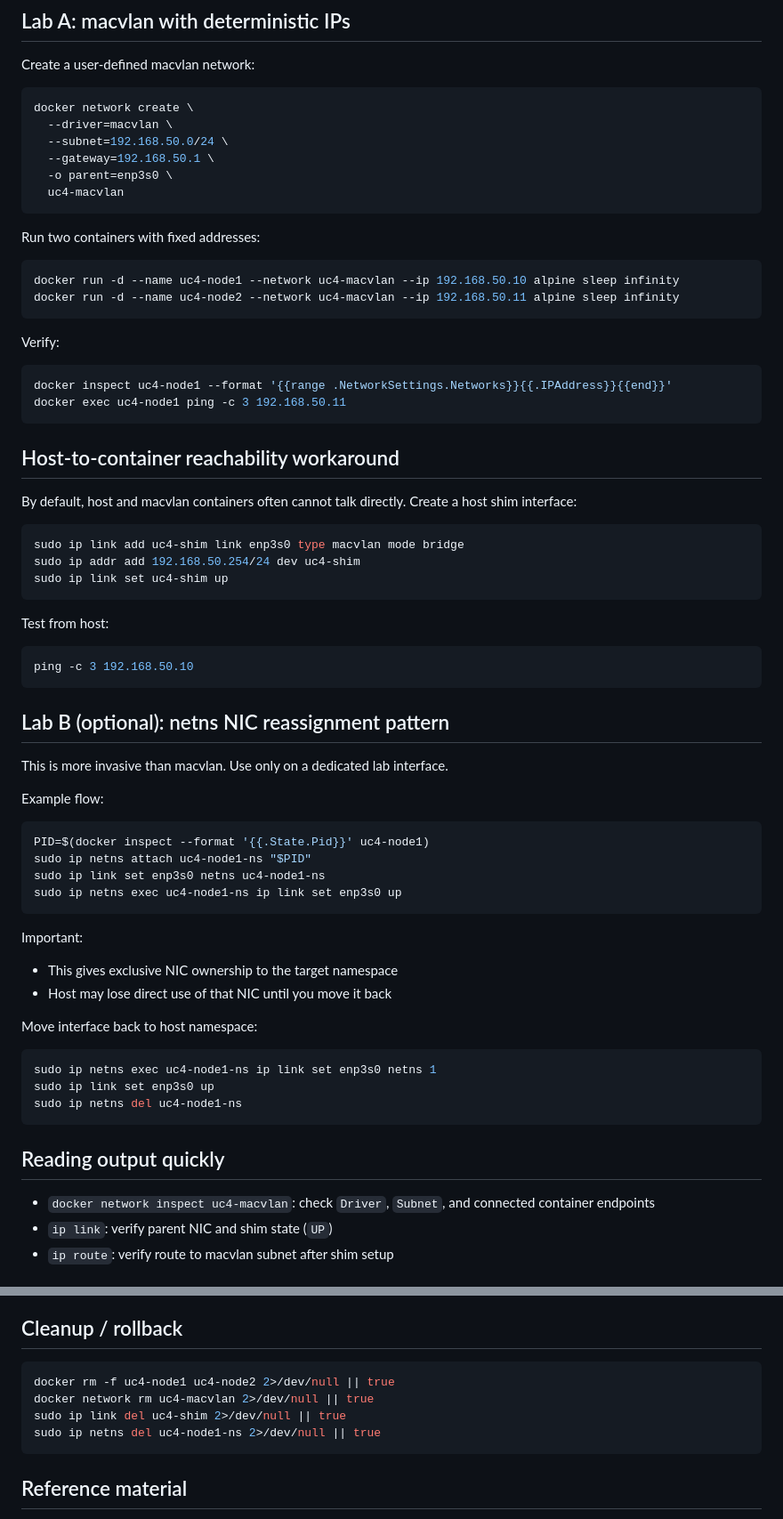
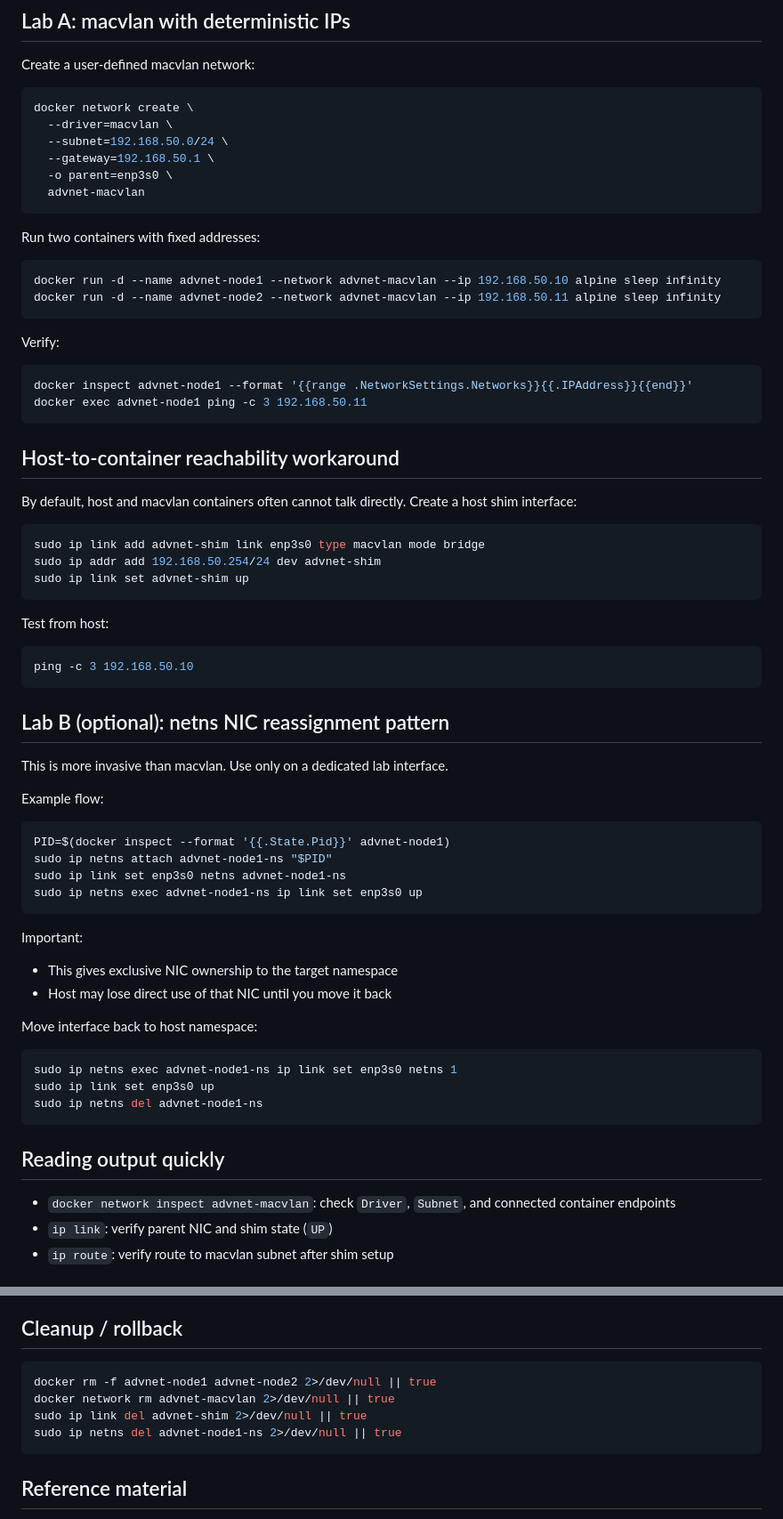
Before and after one commit to flhofer/docker_tutorial, a Markdown page: #4_Advanced_Networking/README.md, 2 parts joined by grey strips. Shown at 89% size. Drawn GitHub-style.

Commit message:
module 4 rename/refactor

````diff
--- a/#4_Advanced_Networking/README.md
+++ b/#4_Advanced_Networking/README.md
@@ -83,21 +83,21 @@ docker network create \
   --subnet=192.168.50.0/24 \
   --gateway=192.168.50.1 \
   -o parent=enp3s0 \
-  uc4-macvlan
+  advnet-macvlan
 ```
 
 Run two containers with fixed addresses:
 
 ```sh
-docker run -d --name uc4-node1 --network uc4-macvlan --ip 192.168.50.10 alpine sleep infinity
-docker run -d --name uc4-node2 --network uc4-macvlan --ip 192.168.50.11 alpine sleep infinity
+docker run -d --name advnet-node1 --network advnet-macvlan --ip 192.168.50.10 alpine sleep infinity
+docker run -d --name advnet-node2 --network advnet-macvlan --ip 192.168.50.11 alpine sleep infinity
 ```
 
 Verify:
 
 ```sh
-docker inspect uc4-node1 --format '{{range .NetworkSettings.Networks}}{{.IPAddress}}{{end}}'
-docker exec uc4-node1 ping -c 3 192.168.50.11
+docker inspect advnet-node1 --format '{{range .NetworkSettings.Networks}}{{.IPAddress}}{{end}}'
+docker exec advnet-node1 ping -c 3 192.168.50.11
 ```
 
 ## Host-to-container reachability workaround
@@ -106,9 +106,9 @@ By default, host and macvlan containers often cannot talk directly.
 Create a host shim interface:
 
 ```sh
-sudo ip link add uc4-shim link enp3s0 type macvlan mode bridge
-sudo ip addr add 192.168.50.254/24 dev uc4-shim
-sudo ip link set uc4-shim up
+sudo ip link add advnet-shim link enp3s0 type macvlan mode bridge
+sudo ip addr add 192.168.50.254/24 dev advnet-shim
+sudo ip link set advnet-shim up
 ```
 
 Test from host:
@@ -124,10 +124,10 @@ This is more invasive than macvlan. Use only on a dedicated lab interface.
 Example flow:
 
 ```sh
-PID=$(docker inspect --format '{{.State.Pid}}' uc4-node1)
-sudo ip netns attach uc4-node1-ns "$PID"
-sudo ip link set enp3s0 netns uc4-node1-ns
-sudo ip netns exec uc4-node1-ns ip link set enp3s0 up
+PID=$(docker inspect --format '{{.State.Pid}}' advnet-node1)
+sudo ip netns attach advnet-node1-ns "$PID"
+sudo ip link set enp3s0 netns advnet-node1-ns
+sudo ip netns exec advnet-node1-ns ip link set enp3s0 up
 ```
 
 Important:
@@ -138,14 +138,14 @@ Important:
 Move interface back to host namespace:
 
 ```sh
-sudo ip netns exec uc4-node1-ns ip link set enp3s0 netns 1
+sudo ip netns exec advnet-node1-ns ip link set enp3s0 netns 1
 sudo ip link set enp3s0 up
-sudo ip netns del uc4-node1-ns
+sudo ip netns del advnet-node1-ns
 ```
 
 ## Reading output quickly
 
-* `docker network inspect uc4-macvlan`: check `Driver`, `Subnet`, and connected container endpoints
+* `docker network inspect advnet-macvlan`: check `Driver`, `Subnet`, and connected container endpoints
 * `ip link`: verify parent NIC and shim state (`UP`)
 * `ip route`: verify route to macvlan subnet after shim setup
 
@@ -160,10 +160,10 @@ sudo ip netns del uc4-node1-ns
 ## Cleanup / rollback
 
 ```sh
-docker rm -f uc4-node1 uc4-node2 2>/dev/null || true
-docker network rm uc4-macvlan 2>/dev/null || true
-sudo ip link del uc4-shim 2>/dev/null || true
-sudo ip netns del uc4-node1-ns 2>/dev/null || true
+docker rm -f advnet-node1 advnet-node2 2>/dev/null || true
+docker network rm advnet-macvlan 2>/dev/null || true
+sudo ip link del advnet-shim 2>/dev/null || true
+sudo ip netns del advnet-node1-ns 2>/dev/null || true
 ```
 
 ## Reference material
````
